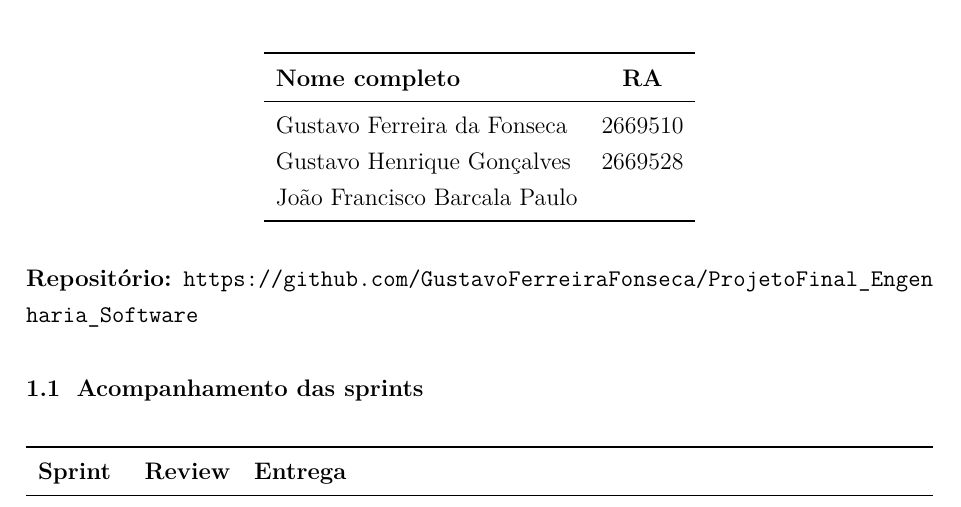
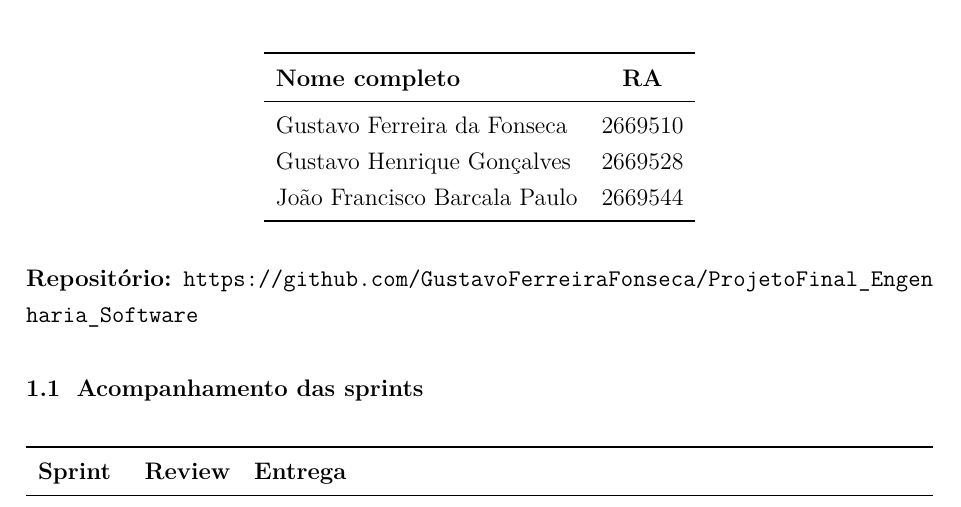
Before and after one commit to GustavoFerreiraFonseca/ProjetoFinal_Engenharia_Software, a LaTeX document (docs/latex/TrabalhoFinal.tex): part of page 3 of 9, cut so that both start at the same text. Compiled offline with pdfLaTeX.

Commit message:
Complemento de alguns dados

```diff
--- a/docs/latex/TrabalhoFinal.tex
+++ b/docs/latex/TrabalhoFinal.tex
@@ -92,7 +92,7 @@
     \midrule
     Gustavo Ferreira da Fonseca  & 2669510 \\
     Gustavo Henrique Gonçalves   & 2669528 \\
-    João Francisco Barcala Paulo & \\
+    João Francisco Barcala Paulo & 2669544\\
     \bottomrule
   \end{tabular}
 \end{table}
```
